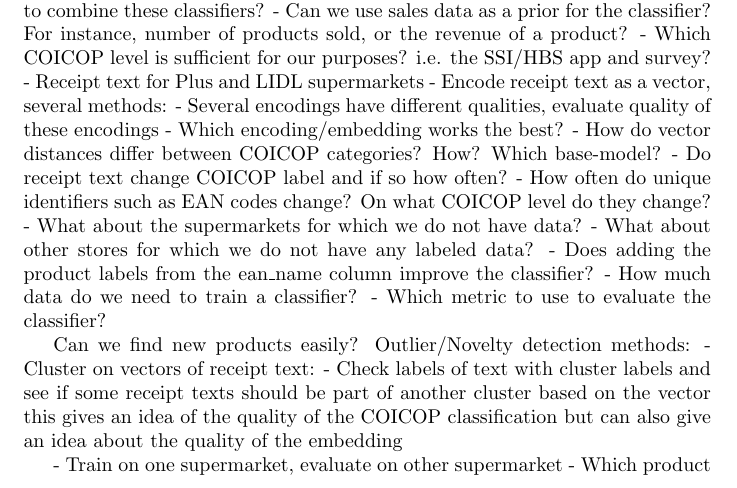
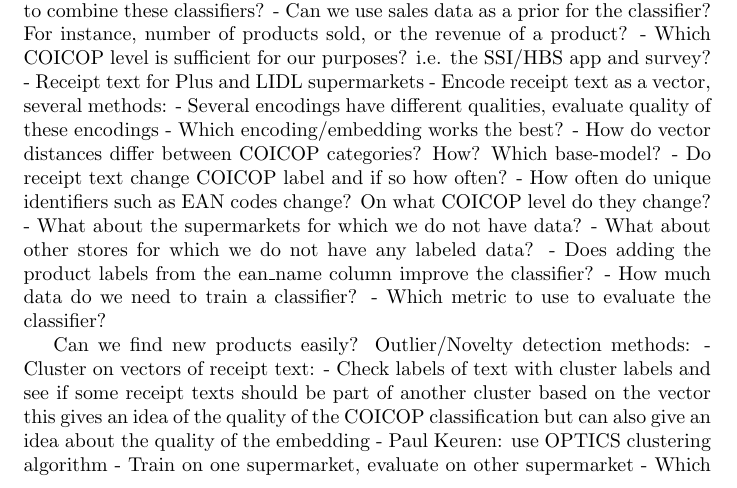
Before and after one commit to ssi-wp3/ssi-wp3, a LaTeX document (Reports/report.tex): part of page 1 of 2, cut so that both start at the same text. Compiled offline with pdfLaTeX.

Commit message:
More details about clustering.

```diff
--- a/Reports/report.tex
+++ b/Reports/report.tex
@@ -55,7 +55,7 @@ Can we find new products easily? Outlier/Novelty detection methods:
     - Cluster on vectors of receipt text:
         - Check labels of text with cluster labels and see if some receipt texts should be part of another cluster based on the vector
         this gives an idea of the quality of the COICOP classification but can also give an idea about the quality of the embedding
-
+        - Paul Keuren: use OPTICS clustering algorithm
 - Train on one supermarket, evaluate on other supermarket
 - Which product categories are most difficult to classify?
 - Which product caterogies are classified best/worst?
```
